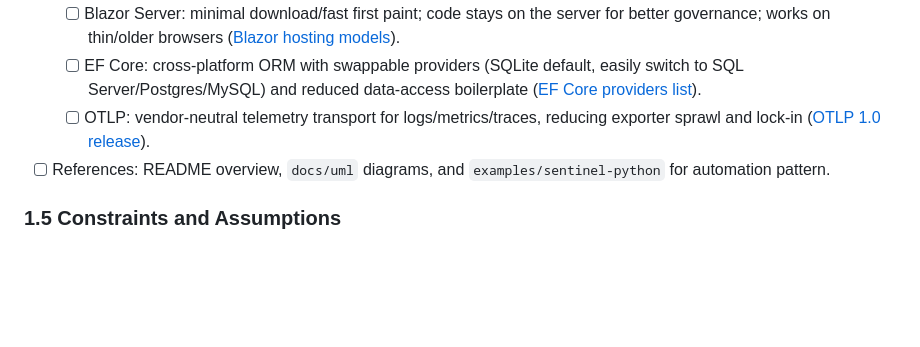
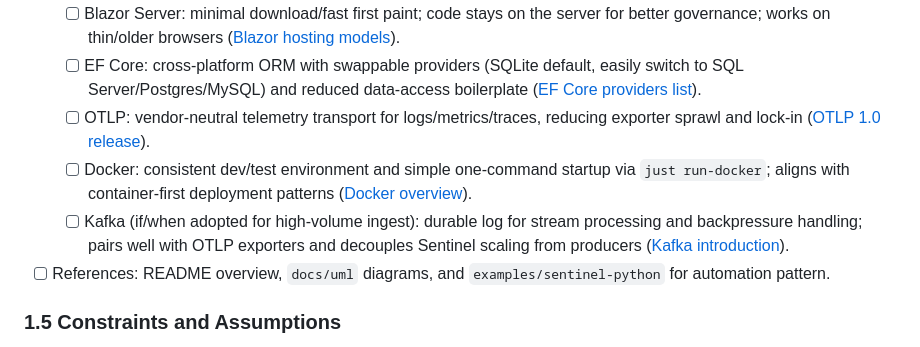
Before and after one commit to LukasLeindals/ergonaut, a Markdown page: docs/report/report_structure.md, the part around the change. GitHub-like rendering; blank space fills up the shorter version.

```diff
--- a/docs/report/report_structure.md
+++ b/docs/report/report_structure.md
@@ -36,6 +36,8 @@
   - [ ] Blazor Server: minimal download/fast first paint; code stays on the server for better governance; works on thin/older browsers ([Blazor hosting models](https://learn.microsoft.com/en-us/dotnet/architecture/blazor-for-web-forms-developers/hosting-models)).
   - [ ] EF Core: cross-platform ORM with swappable providers (SQLite default, easily switch to SQL Server/Postgres/MySQL) and reduced data-access boilerplate ([EF Core providers list](https://learn.microsoft.com/en-us/ef/core/providers/index)).
   - [ ] OTLP: vendor-neutral telemetry transport for logs/metrics/traces, reducing exporter sprawl and lock-in ([OTLP 1.0 release](https://www.infoq.com/news/2023/08/otlp-version-one-released/)).
+  - [ ] Docker: consistent dev/test environment and simple one-command startup via `just run-docker`; aligns with container-first deployment patterns ([Docker overview](https://docs.docker.com/get-started/overview/)).
+  - [ ] Kafka (if/when adopted for high-volume ingest): durable log for stream processing and backpressure handling; pairs well with OTLP exporters and decouples Sentinel scaling from producers ([Kafka introduction](https://kafka.apache.org/intro)).
 - [ ] References: README overview, `docs/uml` diagrams, and `examples/sentinel-python` for automation pattern.
 
 ### 1.5 Constraints and Assumptions
```
